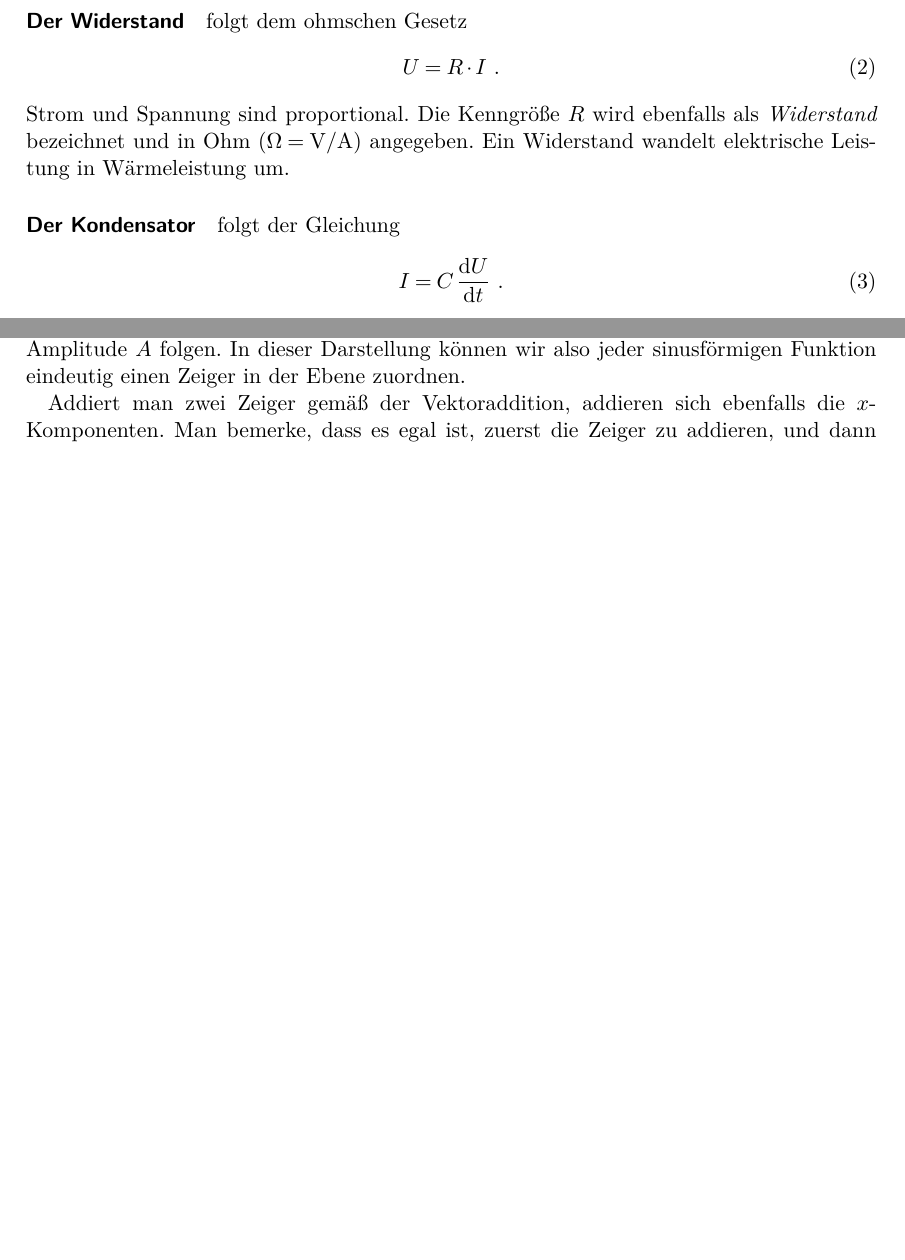
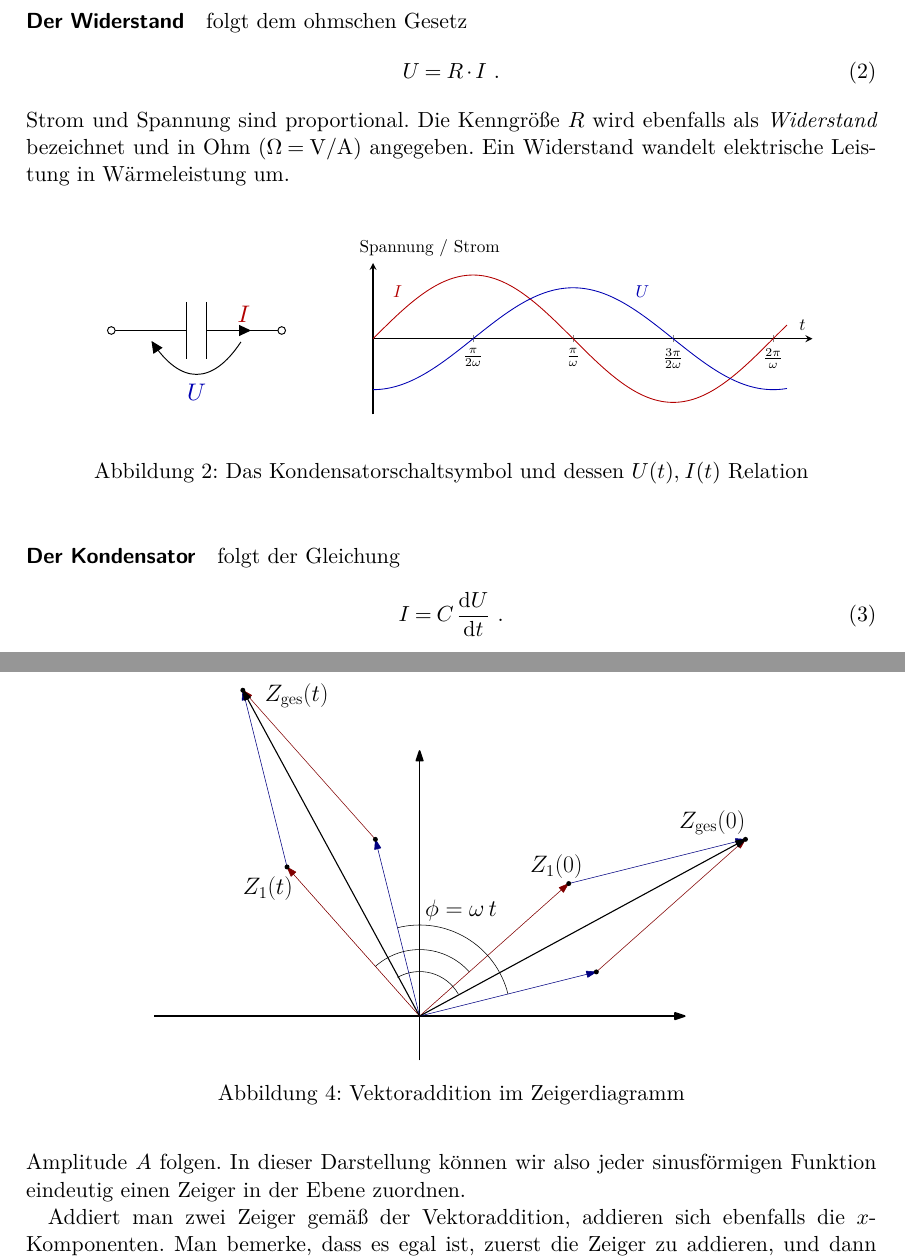
Before and after one commit to nodatapoints/orpheus_wechselstrom, a LaTeX document (script/script.tex, which reads script/Teil1.tex): two parts of pages 1 and 4 of 13 before the commit and two parts of pages 2 and 5 of 14 after it, joined at a grey line, cut so that both start at the same text, the shorter picture padded with empty space. Compiled offline with pdfLaTeX.

Commit message:
Bilder in Teil 1

```diff
--- a/script/Teil1.tex
+++ b/script/Teil1.tex
@@ -34,9 +39,16 @@ vollständig charakterisiert. Wir nehmen alle Bauteile als ideal an, und gehen n
+\end{figure}
 \paragraph*{Der Widerstand} folgt dem ohmschen Gesetz
 \begin{equation}\label{eq:R}
     U = R\cdot I ~.
 \end{equation}
 Strom und Spannung sind proportional. Die Kenngröße $R$ wird ebenfalls als \emph{Widerstand} bezeichnet und in Ohm
 ($\si{\ohm} = \si{V}/\si{A}$) angegeben. Ein Widerstand wandelt elektrische Leistung in Wärmeleistung um.
+\begin{figure}[h!]
+    \centering
+    \includegraphics[width=0.3\textwidth]{kBC.pdf}
+    \includegraphics[width=0.6\textwidth]{kPC.pdf}
+    \caption{Das Kondensatorschaltsymbol und dessen $U(t),\, I(t)$ Relation}
+\end{figure}
 \paragraph*{Der Kondensator}
 folgt der Gleichung
 \begin{equation}\label{eq:C}
@@ -155,6 +173,12 @@ der Ausgangslage gedreht ist. Dann wird der Wert genau einer sinusförmigen Funk
 und Amplitude $A$ folgen. In dieser Darstellung können wir also jeder sinusförmigen Funktion eindeutig einen Zeiger in
 der Ebene zuordnen.
 
+\begin{figure}[h]
+    \centering
+    \includegraphics[width=.7\textwidth]{kZeiger.pdf}
+    \caption{Vektoraddition im Zeigerdiagramm}
+\end{figure}
+
 Addiert man zwei Zeiger gemäß der Vektoraddition, addieren sich ebenfalls die $x$-Komponenten. Man bemerke, dass es egal
 ist, zuerst die Zeiger zu addieren, und dann das Ergebnis um einen Winkel $\omega t$ zu drehen, oder umgekehrt. Dank
 Zeitinvarianz können wir die Zeiger zum Zeitpunkt $t = 0$ addieren, und erhalten sofort den Zeiger, der der Wellenform
```
Also changed, not shown: script/kCompZeiger.pdf, script/Teil1.tex (18 more changed lines), 1 other file.
